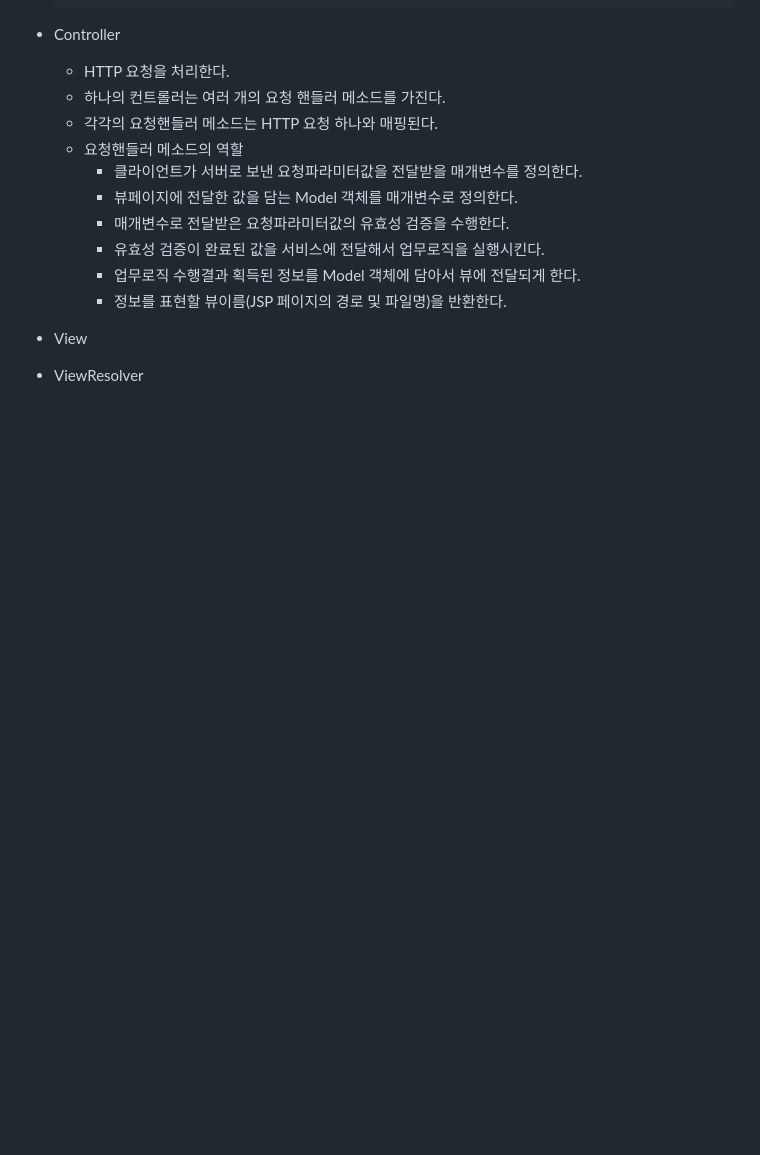
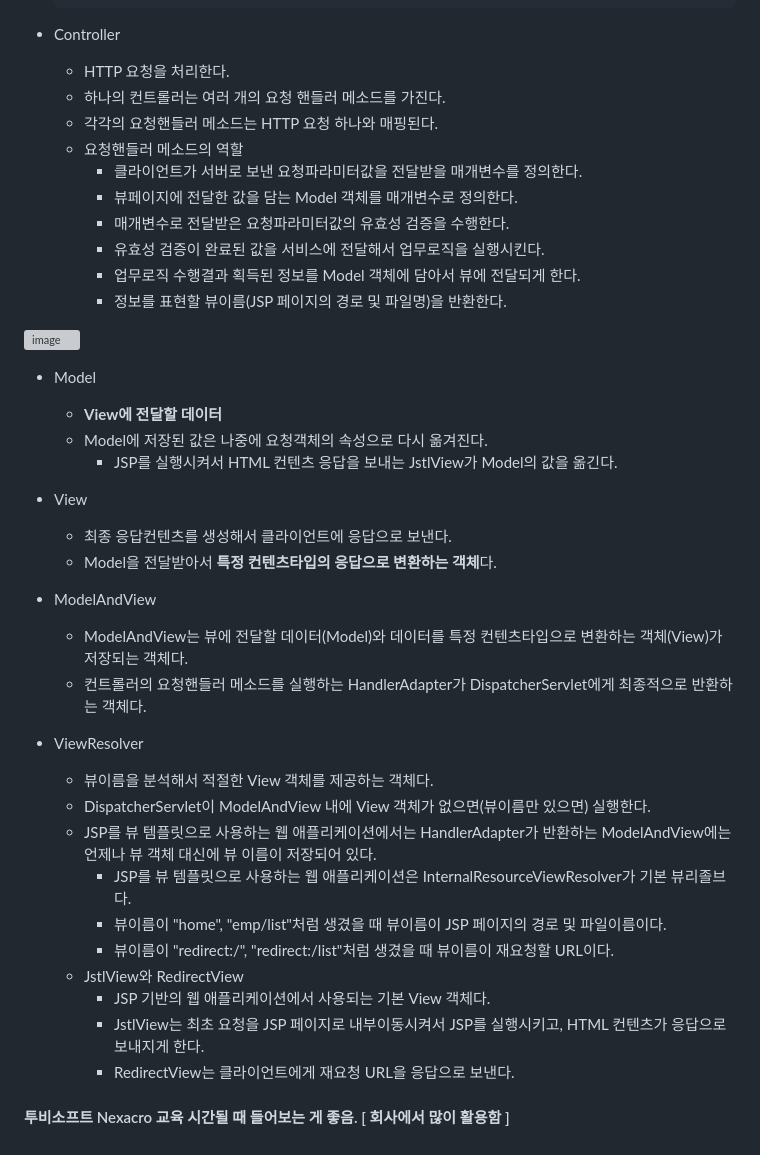
Before and after one commit to VivatubeH/Spring-Boot, a Markdown page: 스프링 mvc의 아키텍처.md, the part around the change. Rendered like a GitHub page; blank space fills up the shorter version; grey boxes are pictures that could not be loaded.

```diff
--- a/스프링 mvc의 아키텍처.md
+++ b/스프링 mvc의 아키텍처.md
@@ -55,6 +55,31 @@ Spring mvc의 구성요소
         * 유효성 검증이 완료된 값을 서비스에 전달해서 업무로직을 실행시킨다.
         * 업무로직 수행결과 획득된 정보를 Model 객체에 담아서 뷰에 전달되게 한다.
         * 정보를 표현할 뷰이름(JSP 페이지의 경로 및 파일명)을 반환한다.
+
+![image](https://github.com/user-attachments/assets/b7bed9c7-d5a1-48cb-9d80-59bd63a1b279)
+
+- Model
+    + **View에 전달할 데이터**
+    + Model에 저장된 값은 나중에 요청객체의 속성으로 다시 옮겨진다.
+        * JSP를 실행시켜서 HTML 컨텐츠 응답을 보내는 JstlView가 Model의 값을 옮긴다.
 - View
+    + 최종 응답컨텐츠를 생성해서 클라이언트에 응답으로 보낸다.
+    + Model을 전달받아서 **특정 컨텐츠타입의 응답으로 변환하는 객체**다.
+
+- ModelAndView
+    + ModelAndView는 뷰에 전달할 데이터(Model)와 데이터를 특정 컨텐츠타입으로 변환하는 객체(View)가 저장되는 객체다.
+    + 컨트롤러의 요청핸들러 메소드를 실행하는 HandlerAdapter가 DispatcherServlet에게 최종적으로 반환하는 객체다.
 
 - ViewResolver
+    + 뷰이름을 분석해서 적절한 View 객체를 제공하는 객체다.
+    + DispatcherServlet이 ModelAndView 내에 View 객체가 없으면(뷰이름만 있으면) 실행한다.
+    + JSP를 뷰 템플릿으로 사용하는 웹 애플리케이션에서는 HandlerAdapter가 반환하는 ModelAndView에는 언제나 뷰 객체 대신에
+      뷰 이름이 저장되어 있다.
+      * JSP를 뷰 템플릿으로 사용하는 웹 애플리케이션은 InternalResourceViewResolver가 기본 뷰리졸브다.
+      * 뷰이름이 "home", "emp/list"처럼 생겼을 때 뷰이름이 JSP 페이지의 경로 및 파일이름이다.
+      * 뷰이름이 "redirect:/", "redirect:/list"처럼 생겼을 때 뷰이름이 재요청할 URL이다.
+    + JstlView와 RedirectView
+      * JSP 기반의 웹 애플리케이션에서 사용되는 기본 View 객체다.
+      * JstlView는 최초 요청을 JSP 페이지로 내부이동시켜서 JSP를 실행시키고, HTML 컨텐츠가 응답으로 보내지게 한다.
+      * RedirectView는 클라이언트에게 재요청 URL을 응답으로 보낸다.
+#### 투비소프트 Nexacro 교육 시간될 때 들어보는 게 좋음. [ 회사에서 많이 활용함 ]
```
